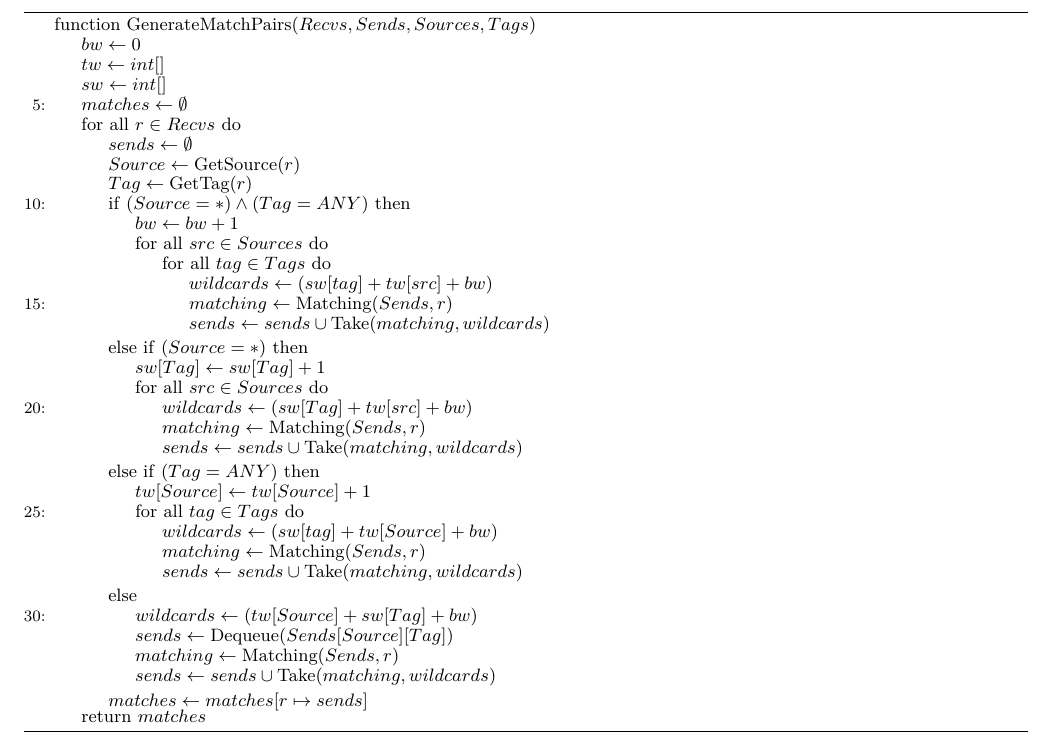
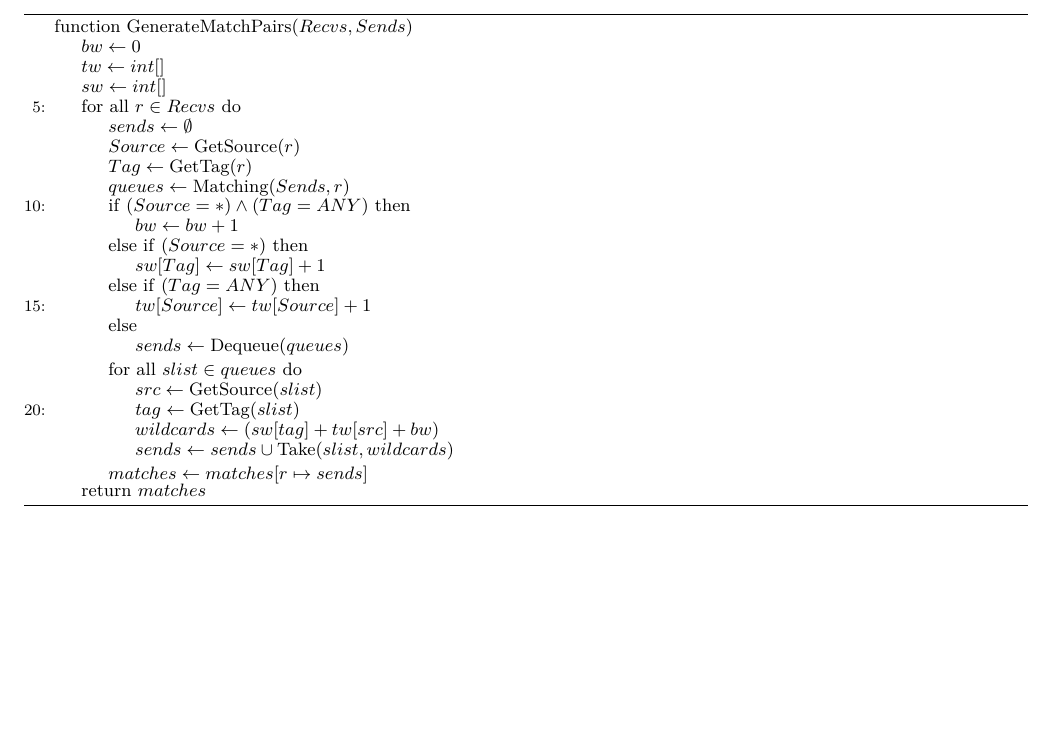
Before and after one commit to byu-vv-lab/collective_comms, a LaTeX paper (paper.tex, which reads pseudocode.tex): part of the page, cut at the place of the change, the shorter picture padded with empty space. Compiled offline with XeLaTeX; a missing font is replaced by an installed copy or a similar font.

Commit message:
Fully modular output, much simpler notation

```diff
--- a/pseudocode.tex
+++ b/pseudocode.tex
@@ -1,7 +1,4 @@
 %!TEX root = paper.tex
-
-\begin{algorithm*}
-\begin{algorithmic}[5]
 
 % Inputs
 \newcommand{\inSends}{Sends}
@@ -11,60 +8,58 @@
 % Constants
 \newcommand{\anySrc}{\ast}
 \newcommand{\anyTag}{ANY}
+\newcommand{\emptyArray}{int[]}
 % Functions
 \newcommand{\filterSends}[2]{\Call{Matching}{#1,#2}}
 \newcommand{\take}[2]{\Call{Take}{#1,#2}}
 \newcommand{\getSrc}[1]{\Call{GetSource}{#1}}
 \newcommand{\getTag}[1]{\Call{GetTag}{#1}}
+\newcommand{\dequeue}[1]{\Call{Dequeue}{#1}}
 % Variables
+\newcommand{\srcWild}{sw}
+\newcommand{\tagWild}{tw}
 \newcommand{\bothWild}{bw}
-\newcommand{\tagWild}{tw}
-\newcommand{\srcWild}{sw}
-\newcommand{\recv}{r}
-\newcommand{\matches}{matches}
+\newcommand{\topRecv}{r}
+\newcommand{\recvSource}{Source}
+\newcommand{\recvTag}{Tag}
+\newcommand{\matchList}{slist}
+\newcommand{\matchSource}{src}
+\newcommand{\matchTag}{tag}
+\newcommand{\wildCount}{wildcards}
+\newcommand{\matchQueues}{queues}
+\newcommand{\matchPairs}{matches}
 \newcommand{\sends}{sends}
 
-\Function {GenerateMatchPairs}{$\inRecvs,\inSends,\inSenders,\inTags$}
-	\State {$\bothWild \gets 0$}
-	\State {$\tagWild \gets int[]$}
-	\State {$\srcWild \gets int[]$}
-	\State {$ \matches \gets \emptyset $}
-	\ForAll {$ \recv \in \inRecvs $}
+\begin{algorithm*}
+\begin{algorithmic}[5]
+
+\Function {GenerateMatchPairs}{$ \inRecvs,\inSends $}
+	\State {$ \bothWild \gets 0 $}
+	\State {$ \tagWild \gets \emptyArray $}
+	\State {$ \srcWild \gets \emptyArray $}
+	\ForAll {$ \topRecv \in \inRecvs $}
 		\State {$ \sends \gets \emptyset $}
-		\State {$ Source \gets \getSrc{\recv} $}
-		\State {$ Tag \gets \getTag{\recv} $}
-		\If {$(Source = \anySrc) \land (Tag = \anyTag) $}
+		\State {$ \recvSource \gets \getSrc{\topRecv} $}
+		\State {$ \recvTag \gets \getTag{\topRecv} $}
+		\State {$ \matchQueues \gets \filterSends{\inSends}{\topRecv} $}
+		\If {$(\recvSource = \anySrc) \land (\recvTag = \anyTag) $}
 			\State {$ \bothWild \gets \bothWild + 1 $}
-			\ForAll {$ src \in \inSenders $}
-				\ForAll {$ tag \in \inTags $}
-					\State {$ wildcards \gets (\srcWild[tag] + \tagWild[src] + \bothWild) $}
-					\State {$ matching \gets \filterSends{\inSends}{\recv} $}
-					\State {$ \sends \gets \sends \cup \take{matching}{wildcards} $}
-				\EndFor
-			\EndFor
-		\ElsIf {$ (Source = \anySrc) $}
-			\State {$ \srcWild[Tag] \gets \srcWild[Tag] + 1 $}
-			\ForAll {$ src \in \inSenders $}
-				\State {$ wildcards \gets (\srcWild[Tag] + \tagWild[src] + \bothWild) $}
-				\State {$ matching \gets \filterSends{\inSends}{\recv} $}
-				\State {$ \sends \gets \sends \cup \take{matching}{wildcards} $}
-			\EndFor
-		\ElsIf {$ (Tag = \anyTag) $}
-			\State {$ \tagWild[Source] \gets \tagWild[Source] + 1 $}
-			\ForAll {$ tag \in \inTags $}
-				\State {$ wildcards \gets (\srcWild[tag] + \tagWild[Source] + \bothWild) $}
-				\State {$ matching \gets \filterSends{\inSends}{\recv} $}
-				\State {$ \sends \gets \sends \cup \take{matching}{wildcards} $}
-			\EndFor
+		\ElsIf {$ (\recvSource = \anySrc) $}
+			\State {$ \srcWild[\recvTag] \gets \srcWild[\recvTag] + 1 $}
+		\ElsIf {$ (\recvTag = \anyTag) $}
+			\State {$ \tagWild[\recvSource] \gets \tagWild[\recvSource] + 1 $}
 		\Else
-			\State {$ wildcards \gets ( \tagWild[Source] + \srcWild[Tag] + \bothWild ) $}
-			\State {$ \sends \gets \Call{Dequeue}{\inSends[Source][Tag]} $}
-			\State {$ matching \gets \filterSends{\inSends}{\recv} $}
-			\State {$ \sends \gets \sends \cup \take{matching}{wildcards} $}
+			\State {$ \sends \gets \dequeue{\matchQueues} $}
 		\EndIf
-		\State {$ \matches \gets \matches[\recv \mapsto \sends] $}
+		\ForAll {$ \matchList \in \matchQueues $}
+			\State {$ \matchSource \gets \getSrc{\matchList} $}
+			\State {$ \matchTag \gets \getTag{\matchList} $}
+			\State {$ \wildCount \gets (\srcWild[\matchTag] + \tagWild[\matchSource] + \bothWild) $}
+			\State {$ \sends \gets \sends \cup \take{\matchList}{\wildCount} $}
+		\EndFor
+		\State {$ \matchPairs \gets \matchPairs[\topRecv \mapsto \sends] $}
 	\EndFor
-	\Return {$ \matches $}
+	\Return {$ \matchPairs $}
 \EndFunction
 \end{algorithmic}
 \end{algorithm*}
```
